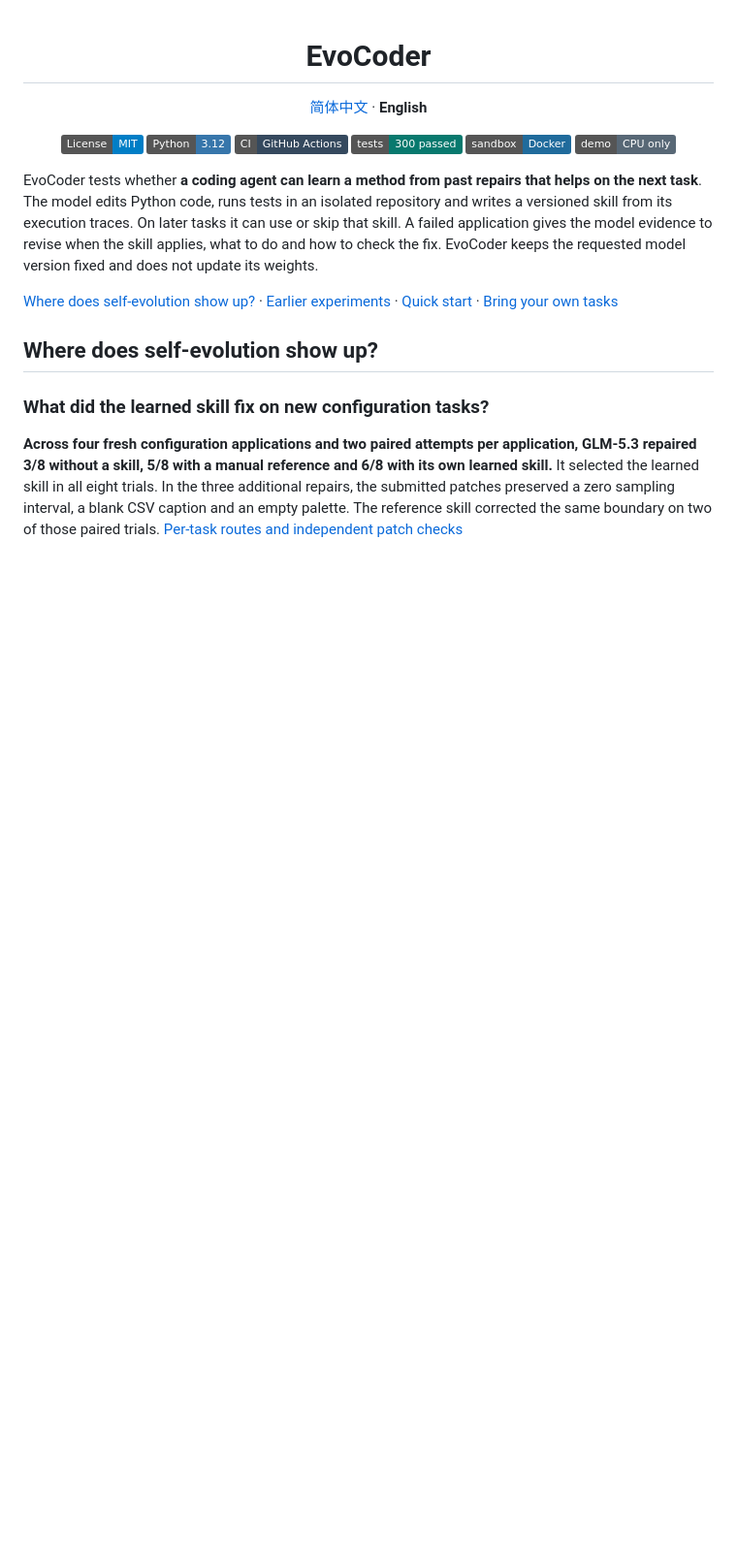
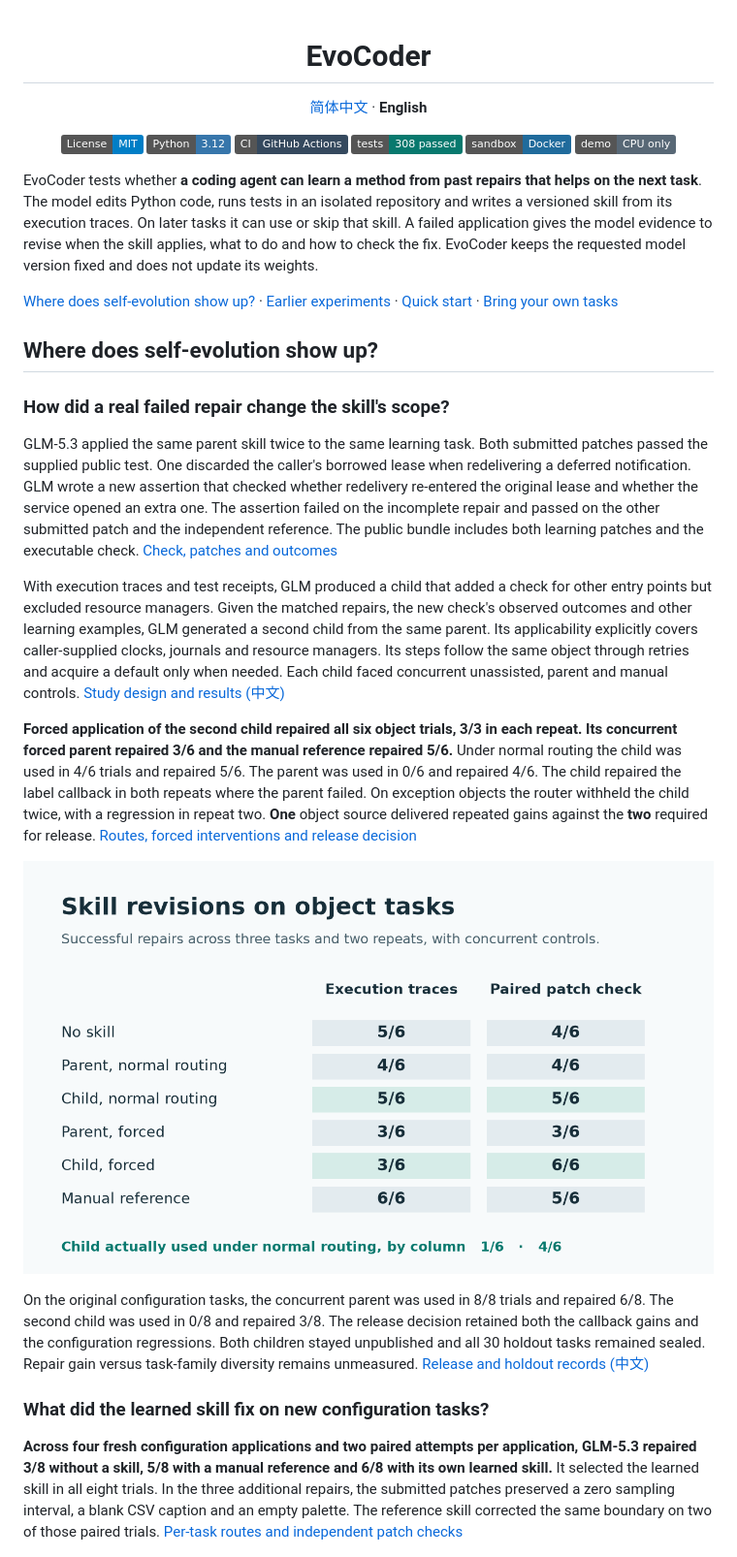
Before and after one commit to Phoenix-chaser/EvoCoder, a Markdown page: README.en.md, the part around the change. Shown at 97% size. Drawn GitHub-style; pictures changed too: docs/images/object-revision-en.png (added); badges without logos; blank space fills up the shorter version.

Commit message:
Publish witnessed GLM skill revision, paired repair gains and release regressions

```diff
--- a/README.en.md
+++ b/README.en.md
@@ -4,7 +4,7 @@
   <a href="LICENSE"><img alt="MIT license" src="https://img.shields.io/badge/License-MIT-blue.svg"></a>
   <a href="pyproject.toml"><img alt="Python 3.12" src="https://img.shields.io/badge/Python-3.12-3776AB?logo=python&amp;logoColor=white"></a>
   <a href="https://github.com/Phoenix-chaser/EvoCoder/actions/workflows/checks.yml"><img alt="View GitHub Actions CI" src="https://img.shields.io/badge/CI-GitHub%20Actions-35495E?logo=githubactions&amp;logoColor=white"></a>
-  <a href="docs/results/overview.json"><img alt="300 tests passed" src="https://img.shields.io/badge/tests-300%20passed-08796E?logo=pytest&amp;logoColor=white"></a>
+  <a href="docs/results/overview.json"><img alt="308 tests passed" src="https://img.shields.io/badge/tests-308%20passed-08796E?logo=pytest&amp;logoColor=white"></a>
   <a href="src/evocoder/sandbox.py"><img alt="Docker sandbox" src="https://img.shields.io/badge/sandbox-Docker-206B9C?logo=docker&amp;logoColor=white"></a>
   <a href="Makefile"><img alt="CPU-only offline demo" src="https://img.shields.io/badge/demo-CPU%20only-586876"></a>
 </p>
@@ -14,6 +14,18 @@ EvoCoder tests whether **a coding agent can learn a method from past repairs tha
 [Where does self-evolution show up?](#where-does-self-evolution-show-up) · [Earlier experiments](#earlier-experiments) · [Quick start](#quick-start) · [Bring your own tasks](#bring-your-own-tasks)
 
 ## Where does self-evolution show up?
+
+### How did a real failed repair change the skill's scope?
+
+GLM-5.3 applied the same parent skill twice to the same learning task. Both submitted patches passed the supplied public test. One discarded the caller's borrowed lease when redelivering a deferred notification. GLM wrote a new assertion that checked whether redelivery re-entered the original lease and whether the service opened an extra one. The assertion failed on the incomplete repair and passed on the other submitted patch and the independent reference. The public bundle includes both learning patches and the executable check. [Check, patches and outcomes](docs/results/object-witness.json)
+
+With execution traces and test receipts, GLM produced a child that added a check for other entry points but excluded resource managers. Given the matched repairs, the new check's observed outcomes and other learning examples, GLM generated a second child from the same parent. Its applicability explicitly covers caller-supplied clocks, journals and resource managers. Its steps follow the same object through retries and acquire a default only when needed. Each child faced concurrent unassisted, parent and manual controls. [Study design and results (中文)](docs/object-revision-study.md)
+
+**Forced application of the second child repaired all six object trials, 3/3 in each repeat. Its concurrent forced parent repaired 3/6 and the manual reference repaired 5/6.** Under normal routing the child was used in 4/6 trials and repaired 5/6. The parent was used in 0/6 and repaired 4/6. The child repaired the label callback in both repeats where the parent failed. On exception objects the router withheld the child twice, with a regression in repeat two. **One** object source delivered repeated gains against the **two** required for release. [Routes, forced interventions and release decision](docs/results/object-witness.json)
+
+![Concurrent repair counts across three object tasks and two repeats. With forced application the first child and parent repaired 3/6 each. In the second study the child repaired 6/6 and the parent 3/6.](docs/images/object-revision-en.png)
+
+On the original configuration tasks, the concurrent parent was used in 8/8 trials and repaired 6/8. The second child was used in 0/8 and repaired 3/8. The release decision retained both the callback gains and the configuration regressions. Both children stayed unpublished and all 30 holdout tasks remained sealed. Repair gain versus task-family diversity remains unmeasured. [Release and holdout records (中文)](docs/object-revision-study.md)
 
 ### What did the learned skill fix on new configuration tasks?
 
```
Also changed, not shown: README.md (+13 -1 lines), docs/falsy-transfer-study.md (+2 -0 lines), docs/object-revision-study.md (added, +65 -0 lines), docs/images/object-revision-zh.png (added), 6 other files.
